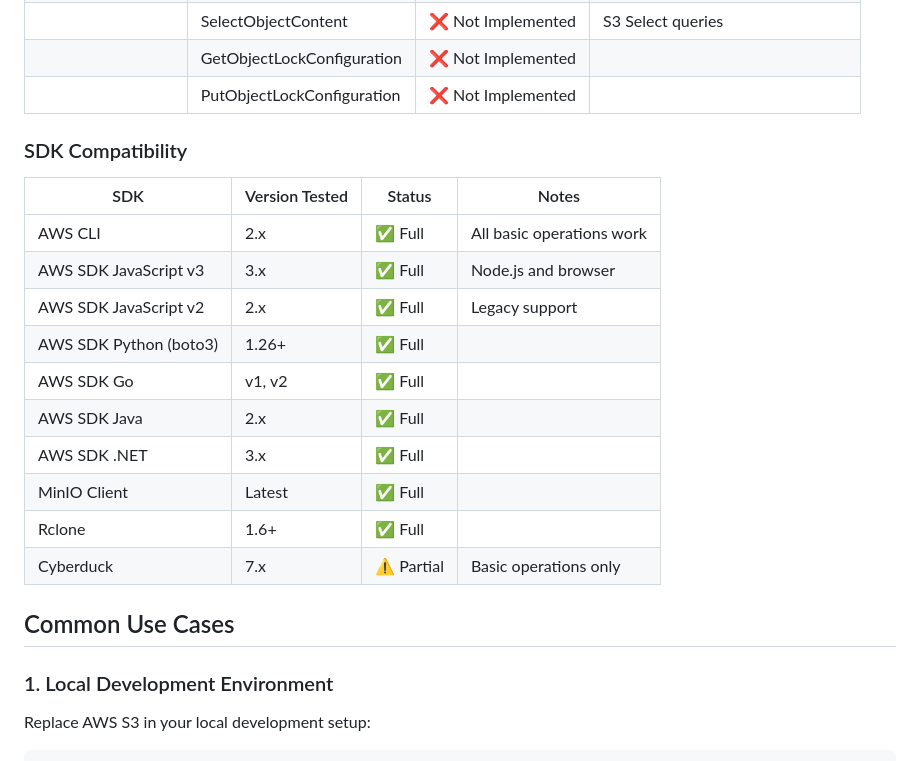
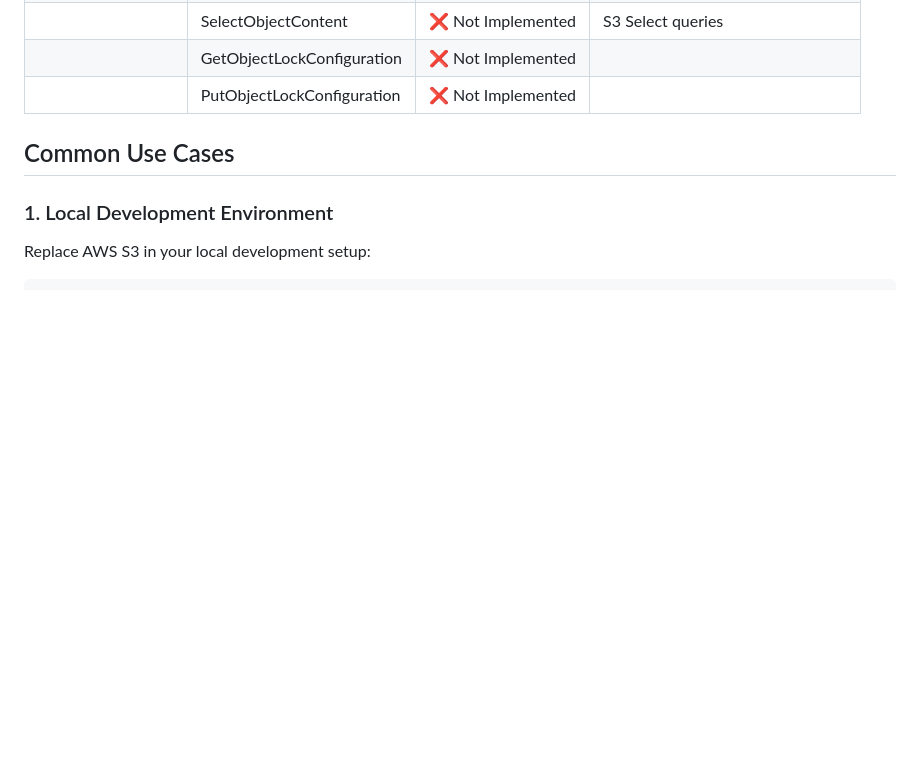
Before and after one commit to wozozo/s3pit, a Markdown page: README.md, the part around the change printed below. GitHub-like rendering; blank space fills up the shorter version.

```diff
--- a/README.md
+++ b/README.md
@@ -656,20 +656,6 @@ Run with custom tenants file:
 | | GetObjectLockConfiguration | ❌ Not Implemented | |
 | | PutObjectLockConfiguration | ❌ Not Implemented | |
 
-### SDK Compatibility
-
-| SDK | Version Tested | Status | Notes |
-|-----|----------------|--------|-------|
-| AWS CLI | 2.x | ✅ Full | All basic operations work |
-| AWS SDK JavaScript v3 | 3.x | ✅ Full | Node.js and browser |
-| AWS SDK JavaScript v2 | 2.x | ✅ Full | Legacy support |
-| AWS SDK Python (boto3) | 1.26+ | ✅ Full | |
-| AWS SDK Go | v1, v2 | ✅ Full | |
-| AWS SDK Java | 2.x | ✅ Full | |
-| AWS SDK .NET | 3.x | ✅ Full | |
-| MinIO Client | Latest | ✅ Full | |
-| Rclone | 1.6+ | ✅ Full | |
-| Cyberduck | 7.x | ⚠️ Partial | Basic operations only |
 
 
 ## Common Use Cases
```
Also changed, not shown: other parts of README.md (+1 -65 lines).
